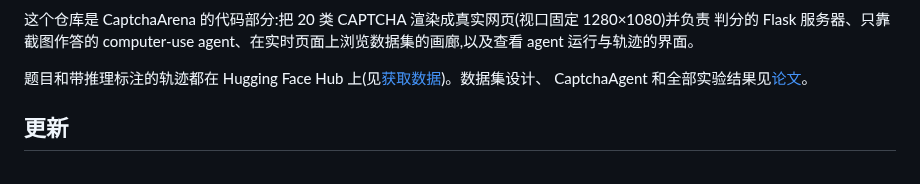
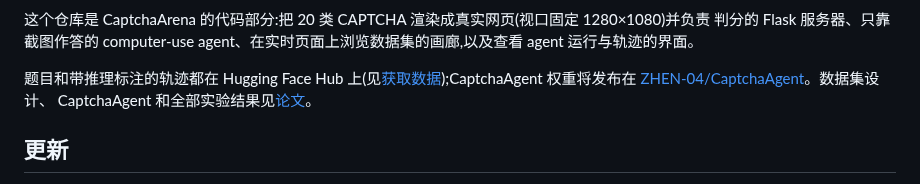
Before and after one commit to X0X0X00/CaptchaArena, a Markdown page: README.zh-CN.md, the part around the change. Rendered like a GitHub page.

```diff
--- a/README.zh-CN.md
+++ b/README.zh-CN.md
@@ -29,7 +29,8 @@
 判分的 Flask 服务器、只靠截图作答的 computer-use agent、在实时页面上浏览数据集的画廊,以及查看
 agent 运行与轨迹的界面。
 
-题目和带推理标注的轨迹都在 Hugging Face Hub 上(见[获取数据](#获取数据))。数据集设计、
+题目和带推理标注的轨迹都在 Hugging Face Hub 上(见[获取数据](#获取数据));CaptchaAgent 权重将发布在
+[ZHEN-04/CaptchaAgent](https://huggingface.co/ZHEN-04/CaptchaAgent)。数据集设计、
 CaptchaAgent 和全部实验结果见[论文](https://arxiv.org/abs/2609.31957)。
 
 ## 更新
```
Also changed, not shown: README.md (+3 -2 lines).
